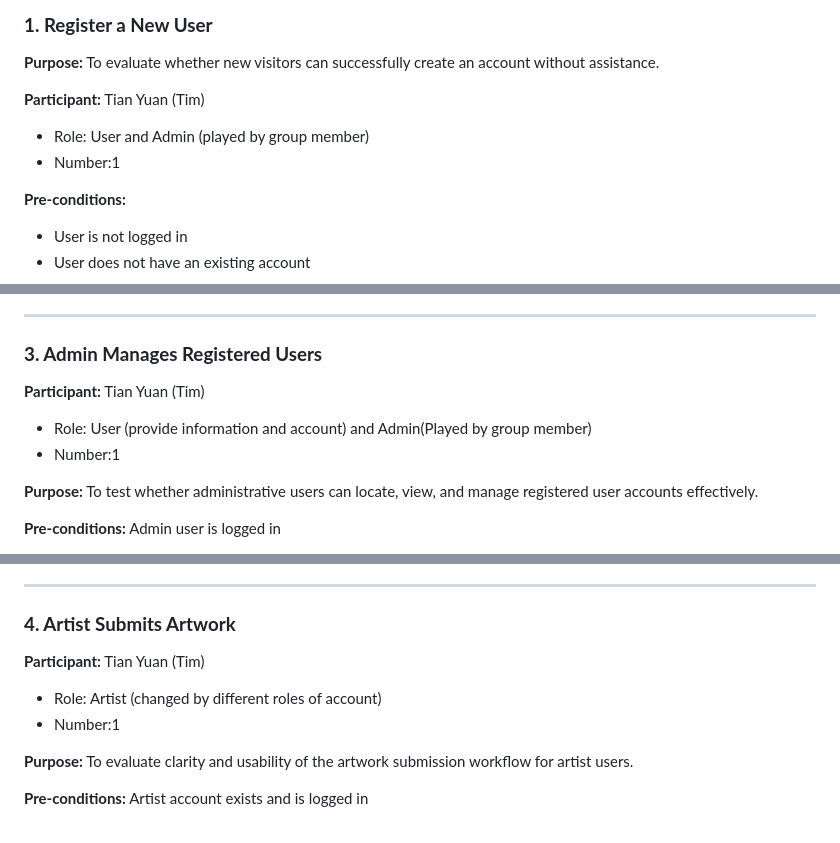
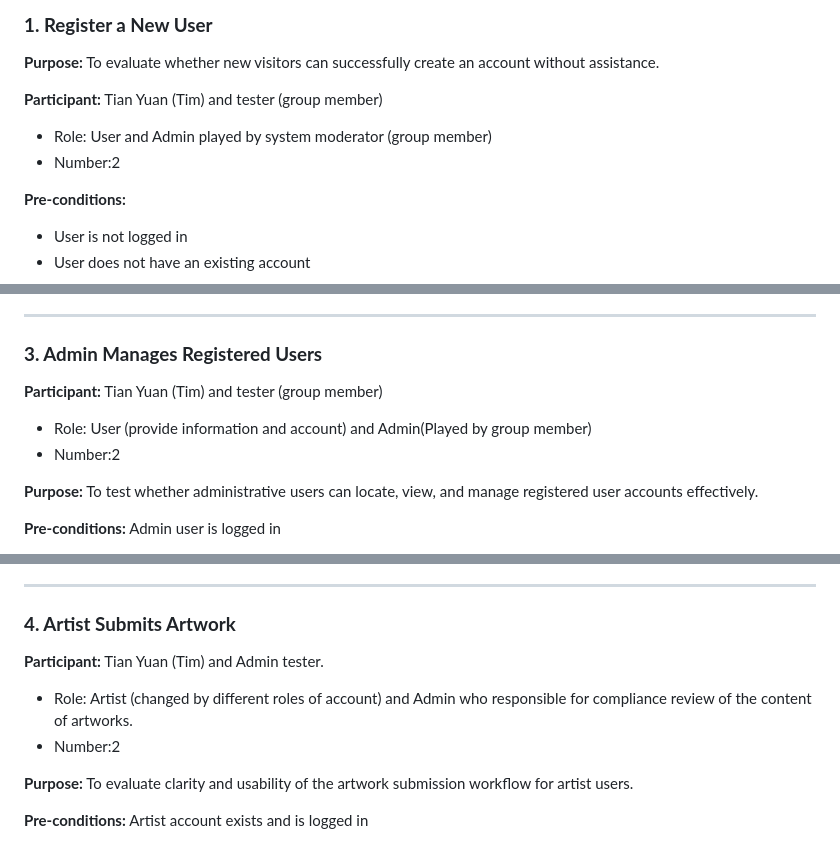
Before and after one commit to Beccili/COMP9030, a Markdown page: c1-c4/cycle4/Usability Test.md, 3 parts joined by grey strips. Rendered like a GitHub page.

Commit message:
Revise participant information in usability test sections
Updated participant details for usability tests to include testers and clarify roles.

```diff
--- a/c1-c4/cycle4/Usability Test.md
+++ b/c1-c4/cycle4/Usability Test.md
@@ -96,9 +96,9 @@ The Indigenous Art Atlas aims to:
 ### **1. Register a New User**
 **Purpose:** To evaluate whether new visitors can successfully create an account without assistance.
 
-**Participant:** Tian Yuan (Tim)
-- Role: User and Admin (played by group member)
-- Number:1
+**Participant:** Tian Yuan (Tim) and tester (group member)
+- Role: User and Admin played by system moderator (group member)
+- Number:2
 
 **Pre‑conditions:**
 - User is not logged in
@@ -160,9 +160,9 @@ preferences).
 ---
 
 ### **3. Admin Manages Registered Users**
-**Participant:** Tian Yuan (Tim)
+**Participant:** Tian Yuan (Tim) and tester (group member)
 - Role: User (provide information and account) and Admin(Played by group member)
-- Number:1
+- Number:2
 
 **Purpose:** To test whether administrative users can locate, view, and manage registered user
 accounts effectively.
@@ -192,9 +192,9 @@ accounts effectively.
 ---
 
 ### **4. Artist Submits Artwork**
-**Participant:** Tian Yuan (Tim)
-- Role: Artist (changed by different roles of account)
-- Number:1
+**Participant:** Tian Yuan (Tim) and Admin tester.
+- Role: Artist (changed by different roles of account) and Admin who responsible for compliance review of the content of artworks.
+- Number:2
 
 **Purpose:** To evaluate clarity and usability of the artwork submission workflow for artist users.
 
```
Also changed, not shown: other parts of c1-c4/cycle4/Usability Test.md (+1 -1 lines).
